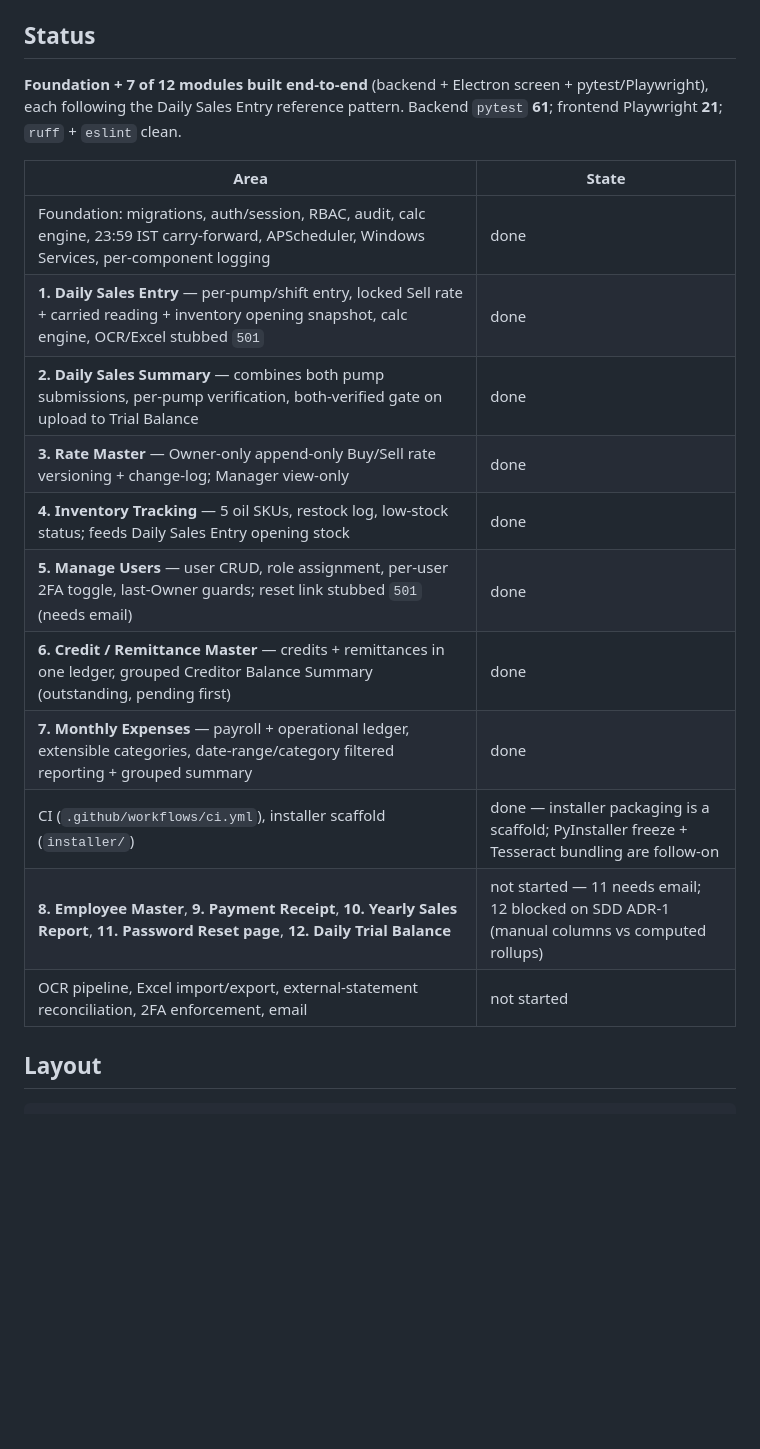
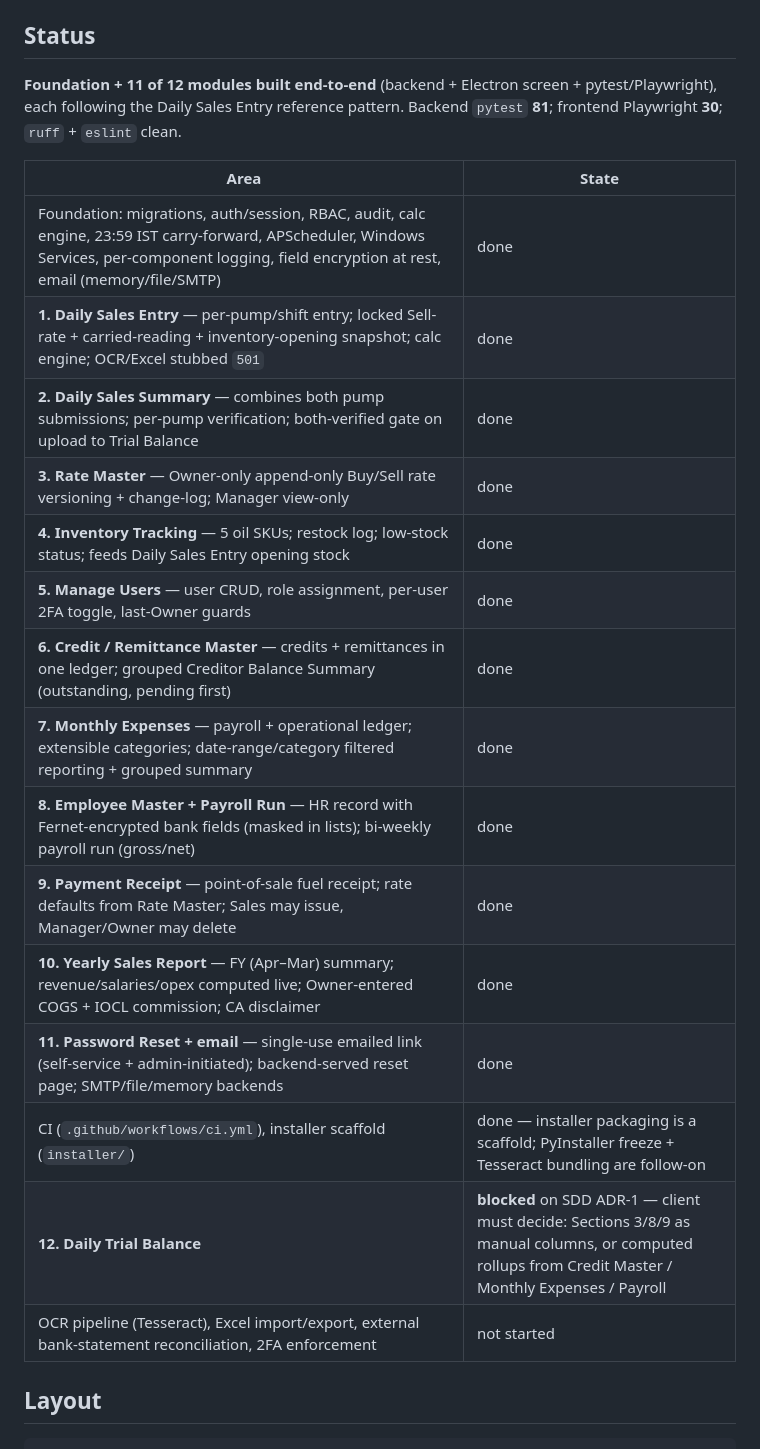
Before and after one commit to Mithendra/SVR, a Markdown page: README.md, the part around the change. Rendered like a GitHub page; blank space fills up the shorter version.

Commit message:
Update README status: 11 of 12 modules done
Co-Authored-By: Claude Sonnet 5 <noreply@anthropic.com>

```diff
--- a/README.md
+++ b/README.md
@@ -11,23 +11,27 @@ for the load-bearing conventions.
 
 ## Status
 
-**Foundation + 7 of 12 modules built end-to-end** (backend + Electron screen +
+**Foundation + 11 of 12 modules built end-to-end** (backend + Electron screen +
 pytest/Playwright), each following the Daily Sales Entry reference pattern.
-Backend `pytest` **61**; frontend Playwright **21**; `ruff` + `eslint` clean.
+Backend `pytest` **81**; frontend Playwright **30**; `ruff` + `eslint` clean.
 
 | Area | State |
 |---|---|
-| Foundation: migrations, auth/session, RBAC, audit, calc engine, 23:59 IST carry-forward, APScheduler, Windows Services, per-component logging | done |
-| **1. Daily Sales Entry** — per-pump/shift entry, locked Sell rate + carried reading + inventory opening snapshot, calc engine, OCR/Excel stubbed `501` | done |
-| **2. Daily Sales Summary** — combines both pump submissions, per-pump verification, both-verified gate on upload to Trial Balance | done |
+| Foundation: migrations, auth/session, RBAC, audit, calc engine, 23:59 IST carry-forward, APScheduler, Windows Services, per-component logging, field encryption at rest, email (memory/file/SMTP) | done |
+| **1. Daily Sales Entry** — per-pump/shift entry; locked Sell-rate + carried-reading + inventory-opening snapshot; calc engine; OCR/Excel stubbed `501` | done |
+| **2. Daily Sales Summary** — combines both pump submissions; per-pump verification; both-verified gate on upload to Trial Balance | done |
 | **3. Rate Master** — Owner-only append-only Buy/Sell rate versioning + change-log; Manager view-only | done |
-| **4. Inventory Tracking** — 5 oil SKUs, restock log, low-stock status; feeds Daily Sales Entry opening stock | done |
-| **5. Manage Users** — user CRUD, role assignment, per-user 2FA toggle, last-Owner guards; reset link stubbed `501` (needs email) | done |
-| **6. Credit / Remittance Master** — credits + remittances in one ledger, grouped Creditor Balance Summary (outstanding, pending first) | done |
-| **7. Monthly Expenses** — payroll + operational ledger, extensible categories, date-range/category filtered reporting + grouped summary | done |
+| **4. Inventory Tracking** — 5 oil SKUs; restock log; low-stock status; feeds Daily Sales Entry opening stock | done |
+| **5. Manage Users** — user CRUD, role assignment, per-user 2FA toggle, last-Owner guards | done |
+| **6. Credit / Remittance Master** — credits + remittances in one ledger; grouped Creditor Balance Summary (outstanding, pending first) | done |
+| **7. Monthly Expenses** — payroll + operational ledger; extensible categories; date-range/category filtered reporting + grouped summary | done |
+| **8. Employee Master + Payroll Run** — HR record with Fernet-encrypted bank fields (masked in lists); bi-weekly payroll run (gross/net) | done |
+| **9. Payment Receipt** — point-of-sale fuel receipt; rate defaults from Rate Master; Sales may issue, Manager/Owner may delete | done |
+| **10. Yearly Sales Report** — FY (Apr–Mar) summary; revenue/salaries/opex computed live; Owner-entered COGS + IOCL commission; CA disclaimer | done |
+| **11. Password Reset + email** — single-use emailed link (self-service + admin-initiated); backend-served reset page; SMTP/file/memory backends | done |
 | CI (`.github/workflows/ci.yml`), installer scaffold (`installer/`) | done — installer packaging is a scaffold; PyInstaller freeze + Tesseract bundling are follow-on |
-| **8. Employee Master**, **9. Payment Receipt**, **10. Yearly Sales Report**, **11. Password Reset page**, **12. Daily Trial Balance** | not started — 11 needs email; 12 blocked on SDD ADR-1 (manual columns vs computed rollups) |
-| OCR pipeline, Excel import/export, external-statement reconciliation, 2FA enforcement, email | not started |
+| **12. Daily Trial Balance** | **blocked** on SDD ADR-1 — client must decide: Sections 3/8/9 as manual columns, or computed rollups from Credit Master / Monthly Expenses / Payroll |
+| OCR pipeline (Tesseract), Excel import/export, external bank-statement reconciliation, 2FA enforcement | not started |
 
 ## Layout
 
```
